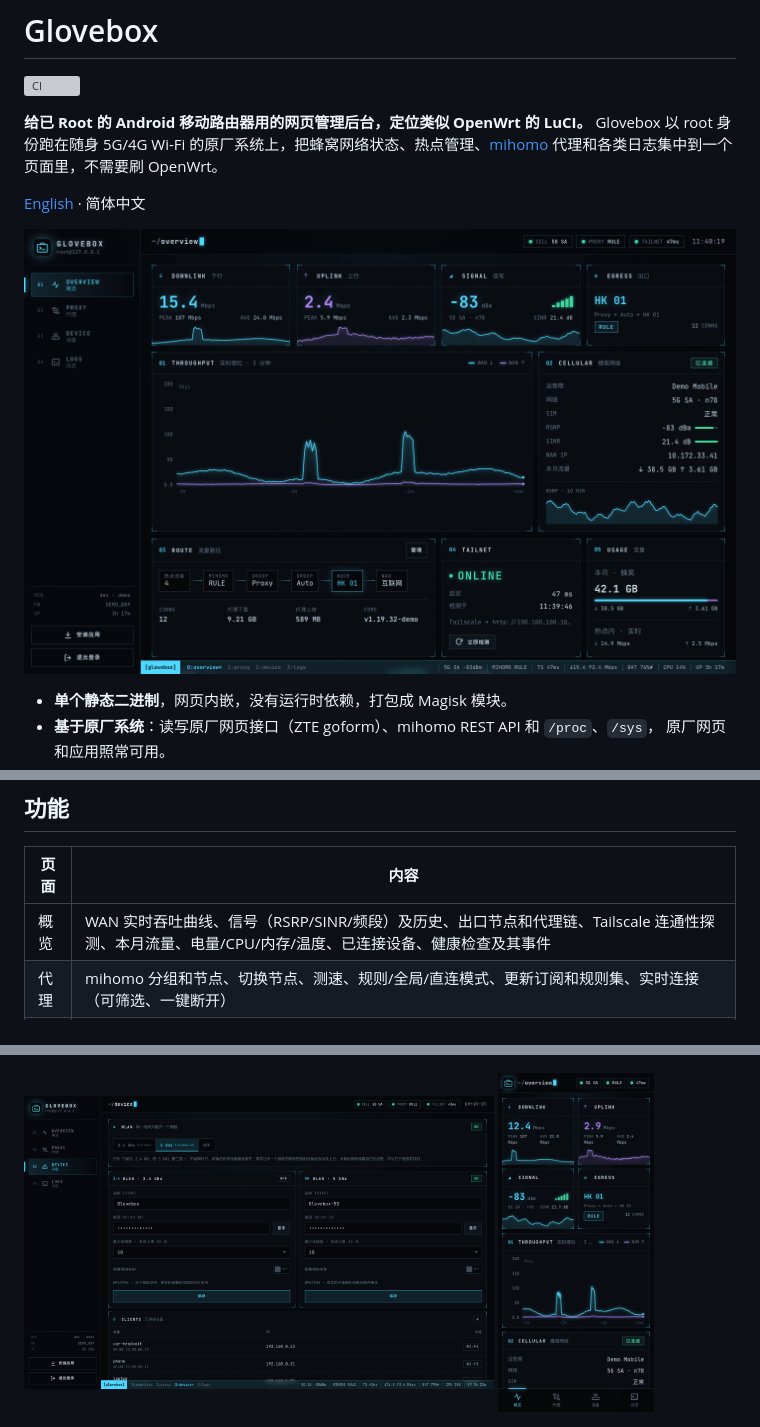
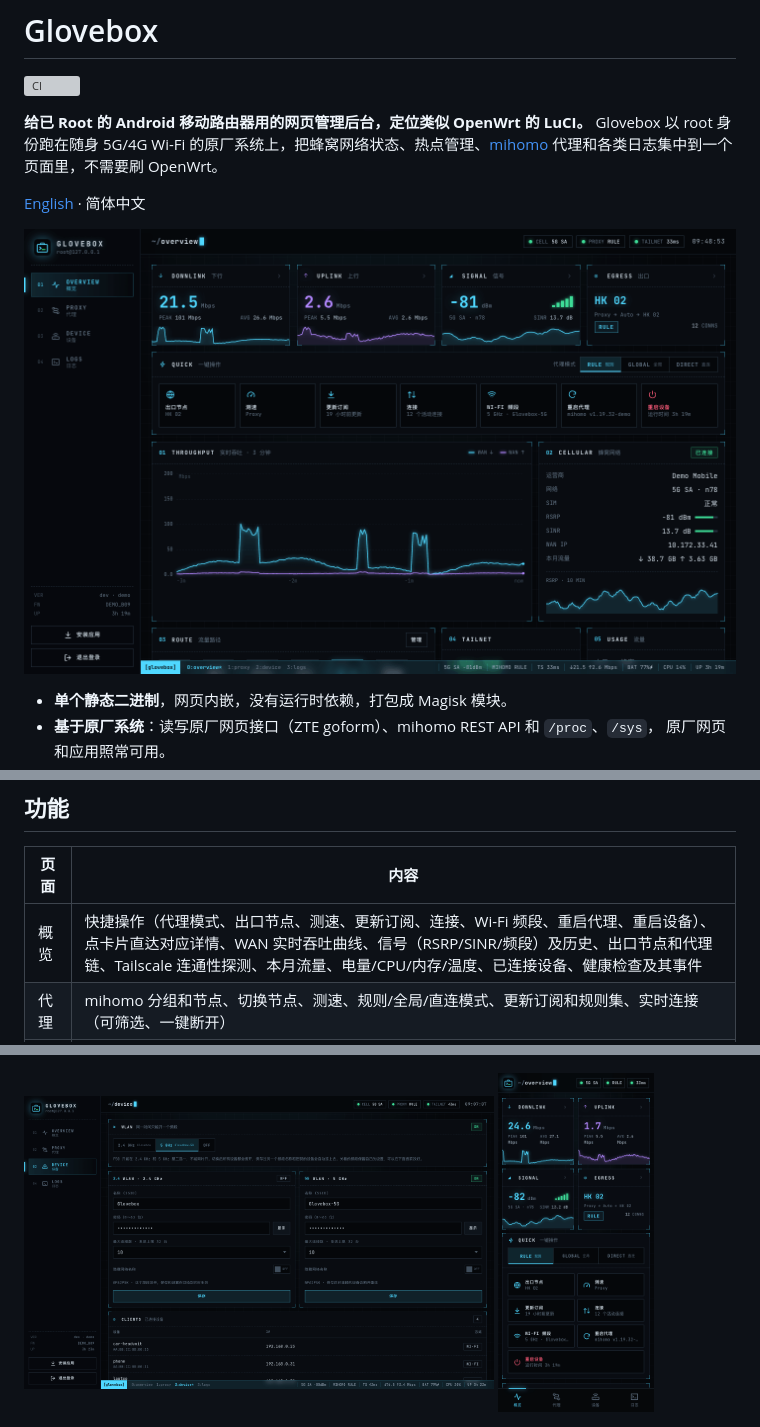
Before and after one commit to Cluas/glovebox, a Markdown page: README.zh-CN.md, 3 parts joined by grey strips. Drawn GitHub-style; pictures changed too: docs/screenshots/zh-CN/overview.png, docs/screenshots/zh-CN/phone.png; grey boxes are pictures that could not be loaded.

```diff
--- a/README.zh-CN.md
+++ b/README.zh-CN.md
@@ -24,7 +24,7 @@
 
 | 页面 | 内容 |
 | --- | --- |
-| 概览 | WAN 实时吞吐曲线、信号（RSRP/SINR/频段）及历史、出口节点和代理链、Tailscale 连通性探测、本月流量、电量/CPU/内存/温度、已连接设备、健康检查及其事件 |
+| 概览 | 快捷操作（代理模式、出口节点、测速、更新订阅、连接、Wi-Fi 频段、重启代理、重启设备）、点卡片直达对应详情、WAN 实时吞吐曲线、信号（RSRP/SINR/频段）及历史、出口节点和代理链、Tailscale 连通性探测、本月流量、电量/CPU/内存/温度、已连接设备、健康检查及其事件 |
 | 代理 | mihomo 分组和节点、切换节点、测速、规则/全局/直连模式、更新订阅和规则集、实时连接（可筛选、一键断开） |
 | 设备 | 热点频段（2.4 GHz 或 5 GHz，F50 同一时间只能开一个）或关闭，每个频段的名称/密码/隐藏、最大连接数（不超过系统上限）、已连接设备、告警和日志推送状态、HTTPS 与安装指引、重启代理、重启设备、校正设备时间、控制台密码、主题、深浅色和语言 |
 | 日志 | mihomo、Box for Root、Glovebox、Android logcat；级别筛选、grep 高亮、跟随/暂停、自动换行 |
```
Also changed, not shown: README.md (+1 -1 lines), docs/screenshots/en/overview.png, docs/screenshots/en/phone.png, 7 other files.
